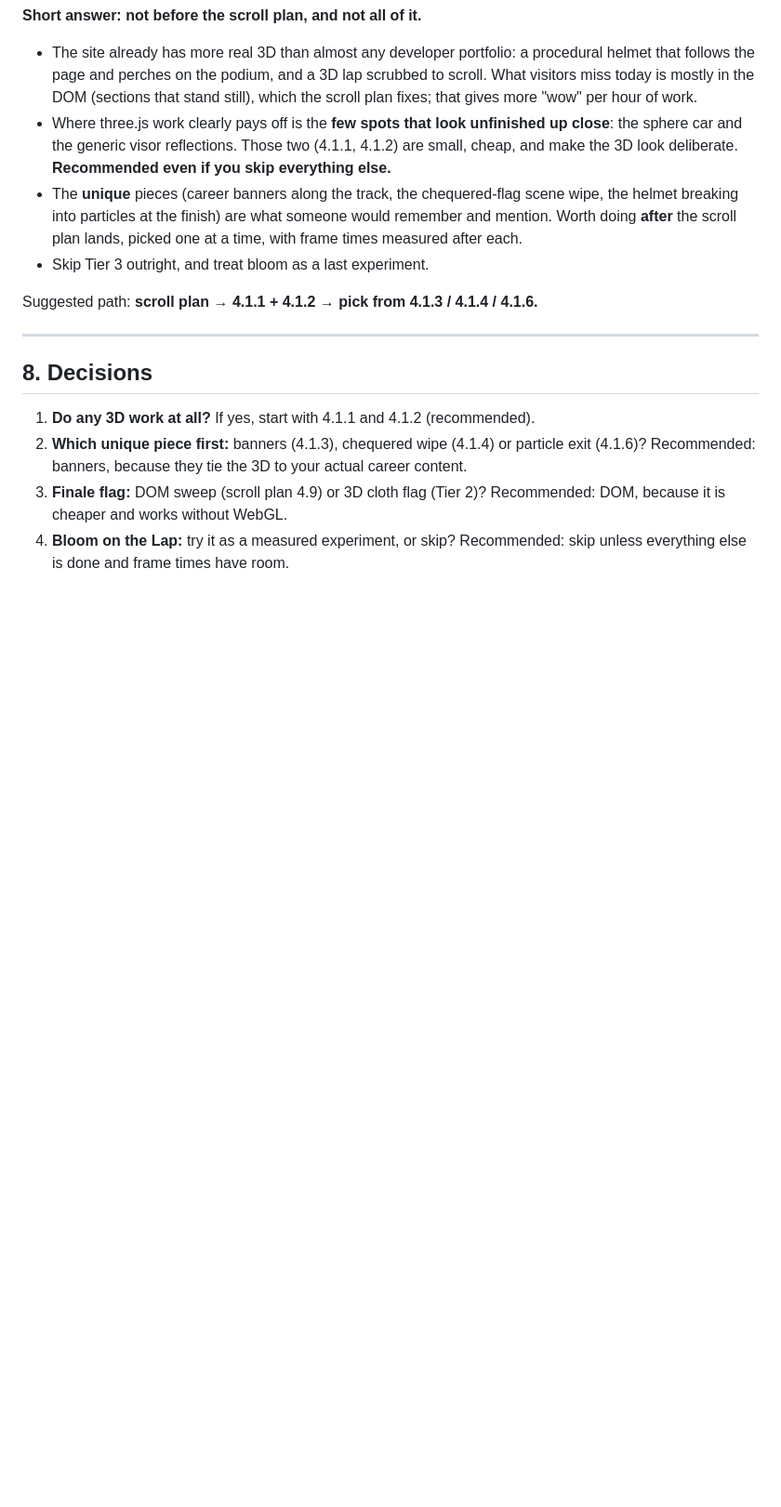
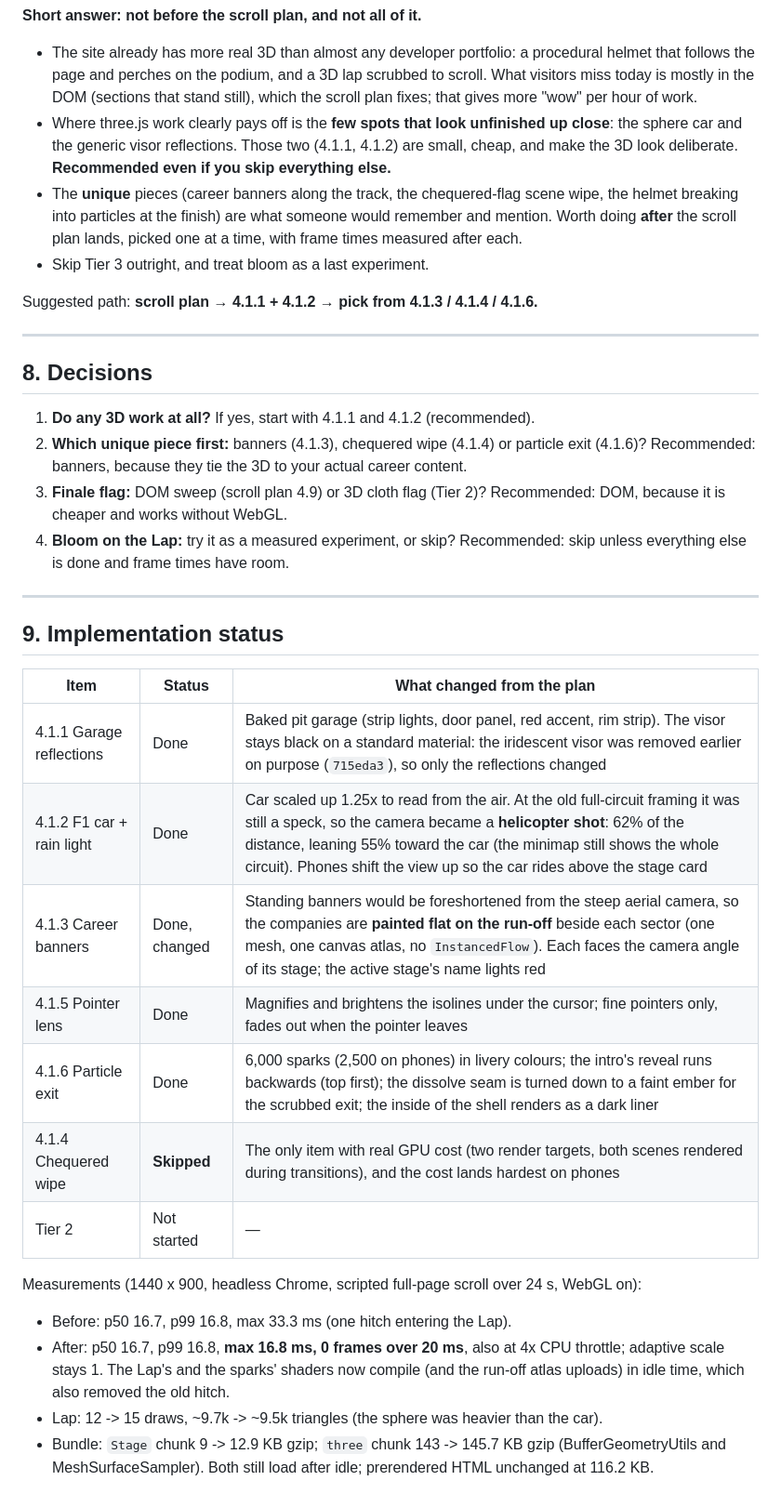
Before and after one commit to ahsan7162/portfolio-f1, a Markdown page: docs/THREEJS-PLAN.md, the part around one of its changes. Shown at 93% size. Rendered like a GitHub page; blank space fills up the shorter version.

Commit message:
Docs: three.js plan implementation status and measurements
Co-Authored-By: Claude Opus 5.5 <noreply@anthropic.com>

```diff
--- a/docs/THREEJS-PLAN.md
+++ b/docs/THREEJS-PLAN.md
@@ -270,3 +270,26 @@ Suggested path: **scroll plan → 4.1.1 + 4.1.2 → pick from 4.1.3 / 4.1.4 / 4.
    it is cheaper and works without WebGL.
 4. **Bloom on the Lap:** try it as a measured experiment, or skip? Recommended: skip unless everything
    else is done and frame times have room.
+
+---
+
+## 9. Implementation status
+
+| Item | Status | What changed from the plan |
+|---|---|---|
+| 4.1.1 Garage reflections | Done | Baked pit garage (strip lights, door panel, red accent, rim strip). The visor stays black on a standard material: the iridescent visor was removed earlier on purpose (`715eda3`), so only the reflections changed |
+| 4.1.2 F1 car + rain light | Done | Car scaled up 1.25x to read from the air. At the old full-circuit framing it was still a speck, so the camera became a **helicopter shot**: 62% of the distance, leaning 55% toward the car (the minimap still shows the whole circuit). Phones shift the view up so the car rides above the stage card |
+| 4.1.3 Career banners | Done, changed | Standing banners would be foreshortened from the steep aerial camera, so the companies are **painted flat on the run-off** beside each sector (one mesh, one canvas atlas, no `InstancedFlow`). Each faces the camera angle of its stage; the active stage's name lights red |
+| 4.1.5 Pointer lens | Done | Magnifies and brightens the isolines under the cursor; fine pointers only, fades out when the pointer leaves |
+| 4.1.6 Particle exit | Done | 6,000 sparks (2,500 on phones) in livery colours; the intro's reveal runs backwards (top first); the dissolve seam is turned down to a faint ember for the scrubbed exit; the inside of the shell renders as a dark liner |
+| 4.1.4 Chequered wipe | **Skipped** | The only item with real GPU cost (two render targets, both scenes rendered during transitions), and the cost lands hardest on phones |
+| Tier 2 | Not started | — |
+
+Measurements (1440 x 900, headless Chrome, scripted full-page scroll over 24 s, WebGL on):
+- Before: p50 16.7, p99 16.8, max 33.3 ms (one hitch entering the Lap).
+- After: p50 16.7, p99 16.8, **max 16.8 ms, 0 frames over 20 ms**, also at 4x CPU throttle; adaptive scale stays 1.
+  The Lap's and the sparks' shaders now compile (and the run-off atlas uploads) in idle time, which also
+  removed the old hitch.
+- Lap: 12 -> 15 draws, ~9.7k -> ~9.5k triangles (the sphere was heavier than the car).
+- Bundle: `Stage` chunk 9 -> 12.9 KB gzip; `three` chunk 143 -> 145.7 KB gzip (BufferGeometryUtils and
+  MeshSurfaceSampler). Both still load after idle; prerendered HTML unchanged at 116.2 KB.
```
Also changed, not shown: other parts of docs/THREEJS-PLAN.md (+3 -3 lines).
